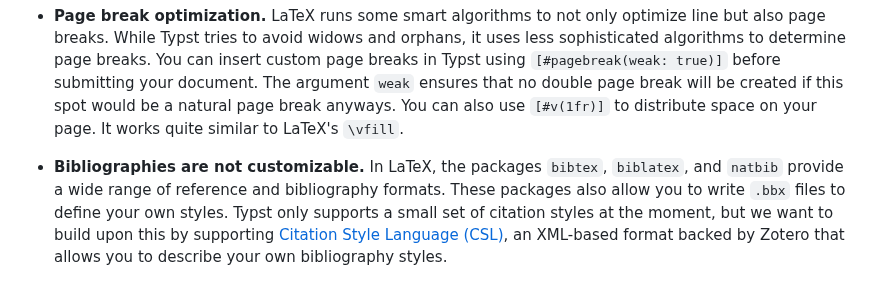
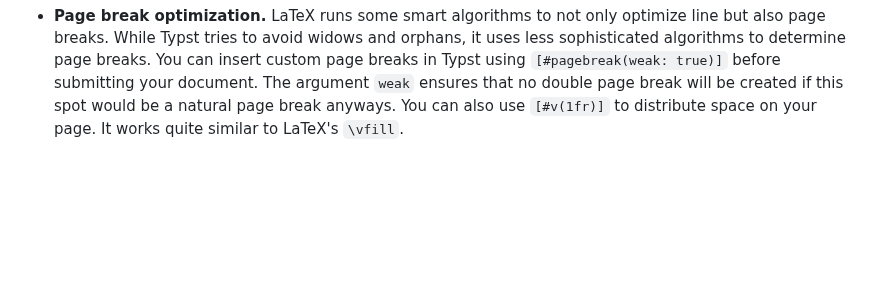
Before and after one commit to engsprama/typst, a Markdown page: docs/guides/guide-for-latex-users.md, the part around the change. GitHub-like rendering; blank space fills up the shorter version.

Commit message:
Remove bibliography point from LaTeX guide

```diff
--- a/docs/guides/guide-for-latex-users.md
+++ b/docs/guides/guide-for-latex-users.md
@@ -594,11 +594,3 @@ applicable, contains possible workarounds.
   break will be created if this spot would be a natural page break anyways. You
   can also use `[#v(1fr)]` to distribute space on your page. It works quite
   similar to LaTeX's `\vfill`.
-
-- **Bibliographies are not customizable.** In LaTeX, the packages `bibtex`,
-  `biblatex`, and `natbib` provide a wide range of reference and bibliography
-  formats. These packages also allow you to write `.bbx` files to define your
-  own styles. Typst only supports a small set of citation styles at the moment,
-  but we want to build upon this by supporting [Citation Style Language
-  (CSL)](https://citationstyles.org), an XML-based format backed by Zotero that
-  allows you to describe your own bibliography styles.
```
